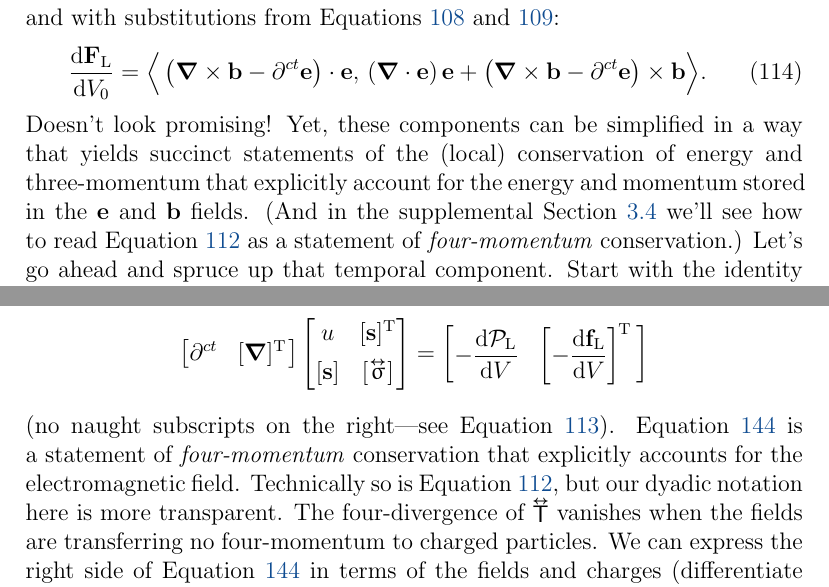
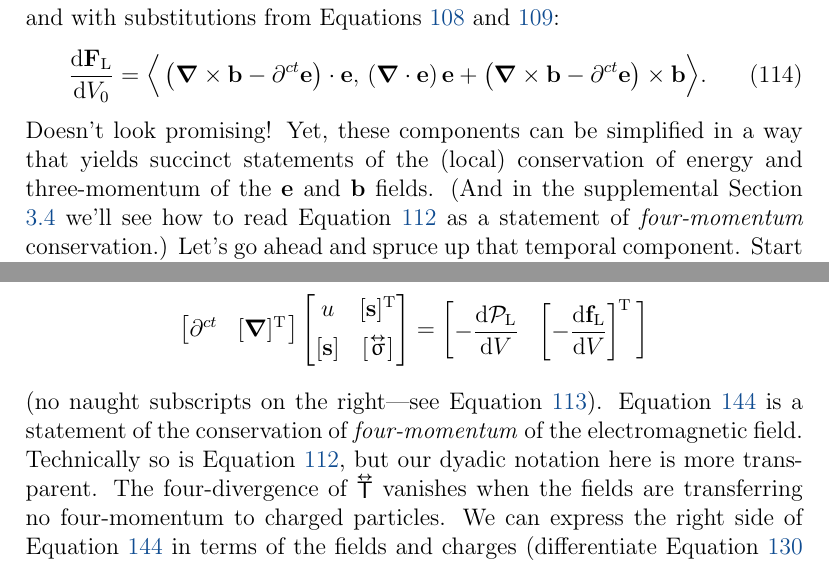
Before and after one commit to MichaelAllenWarner/relativistic-dynamics, a LaTeX document (mass-energy-equivalence.tex): two parts of pages 111 and 146 of 152, joined at a grey line, cut so that both start at the same text. Compiled offline with pdfLaTeX.

Commit message:
re-word EM conservation descriptions slightly

```diff
--- a/mass-energy-equivalence.tex
+++ b/mass-energy-equivalence.tex
@@ -2736,7 +2736,7 @@ and with substitutions from Equations \ref{eq:ace} and \ref{eq:abe}:
 \begin{equation}\label{eq:lffdc2}
 \dfrac{\dd \vv F_{\mathrm{L}}}{\dd V_0} = \Big \langle \left( \del \times \vv b - \partial^{ct} \vv e \right) \cdot \vv e , \, \left( \del \cdot \vv e \right) \vv e + \left( \del \times \vv b - \partial^{ct} \vv e \right) \times \vv b \Big \rangle .
 \end{equation}
-Doesn't look promising! Yet, these components can be simplified in a way that yields succinct statements of the (local) conservation of energy and three-momentum that explicitly account for the energy and momentum stored in the $\vv e$ and $\vv b$ fields. (And in the supplemental Section \ref{ssec:dy} we'll see how to read Equation \ref{eq:lffd} as a statement of \emph{four-momentum} conservation.) Let's go ahead and spruce up that temporal component. Start with the identity $\del \cdot (\vv e \times \vv b) = \vv b \cdot (\del \times \vv e) - \vv e \cdot (\del \times \vv b)$:
+Doesn't look promising! Yet, these components can be simplified in a way that yields succinct statements of the (local) conservation of energy and three-momentum of the $\vv e$ and $\vv b$ fields. (And in the supplemental Section \ref{ssec:dy} we'll see how to read Equation \ref{eq:lffd} as a statement of \emph{four-momentum} conservation.) Let's go ahead and spruce up that temporal component. Start with the identity $\del \cdot (\vv e \times \vv b) = \vv b \cdot (\del \times \vv e) - \vv e \cdot (\del \times \vv b)$:
 \begin{equation*}
 \vv e \cdot \left( \del \times \vv b - \partial^{ct} \vv e \right) = \vv b \cdot \left( \del \times \vv e \right) - \del \cdot \left( \vv e \times \vv b \right) - \vv e \cdot \partial^{ct} \vv e .
 \end{equation*}
@@ -3866,7 +3866,7 @@ u & [\vv s]^{\mathrm{T}} \\[1ex]
 - \dfrac{\dd \mathcal{P}_{\textrm{L}}}{\dd V} & \left[ - \dfrac{\dd \vv f_{\mathrm{L}}}{\dd V} \right] ^{\mkern-2mu \mathrm{T} \; }
 \end{bmatrix}
 \end{equation*}
-(no naught subscripts on the right---see Equation \ref{eq:lffdc}). Equation \ref{eq:fmc} is a statement of \emph{four-momentum} conservation that explicitly accounts for the electromagnetic field. Technically so is Equation \ref{eq:lffd}, but our dyadic notation here is more transparent. The four-divergence of $\inlinedy{\mathsf{T}}$ vanishes when the fields are transferring no four-momentum to charged particles. We can express the right side of Equation \ref{eq:fmc} in terms of the fields and charges (differentiate Equation \ref{eq:lfffd} with respect to proper volume, and sub in $\vv J$ for $\rho_0 \vv B$):
+(no naught subscripts on the right---see Equation \ref{eq:lffdc}). Equation \ref{eq:fmc} is a statement of the conservation of \emph{four-momentum} of the electromagnetic field. Technically so is Equation \ref{eq:lffd}, but our dyadic notation here is more transparent. The four-divergence of $\inlinedy{\mathsf{T}}$ vanishes when the fields are transferring no four-momentum to charged particles. We can express the right side of Equation \ref{eq:fmc} in terms of the fields and charges (differentiate Equation \ref{eq:lfffd} with respect to proper volume, and sub in $\vv J$ for $\rho_0 \vv B$):
 \begin{equation*}
 \partialup \cdot \capdy{\mathsf{T}} = \vv J \cdot \capdy{\mathsf{F}} ,
 \end{equation*}
```
